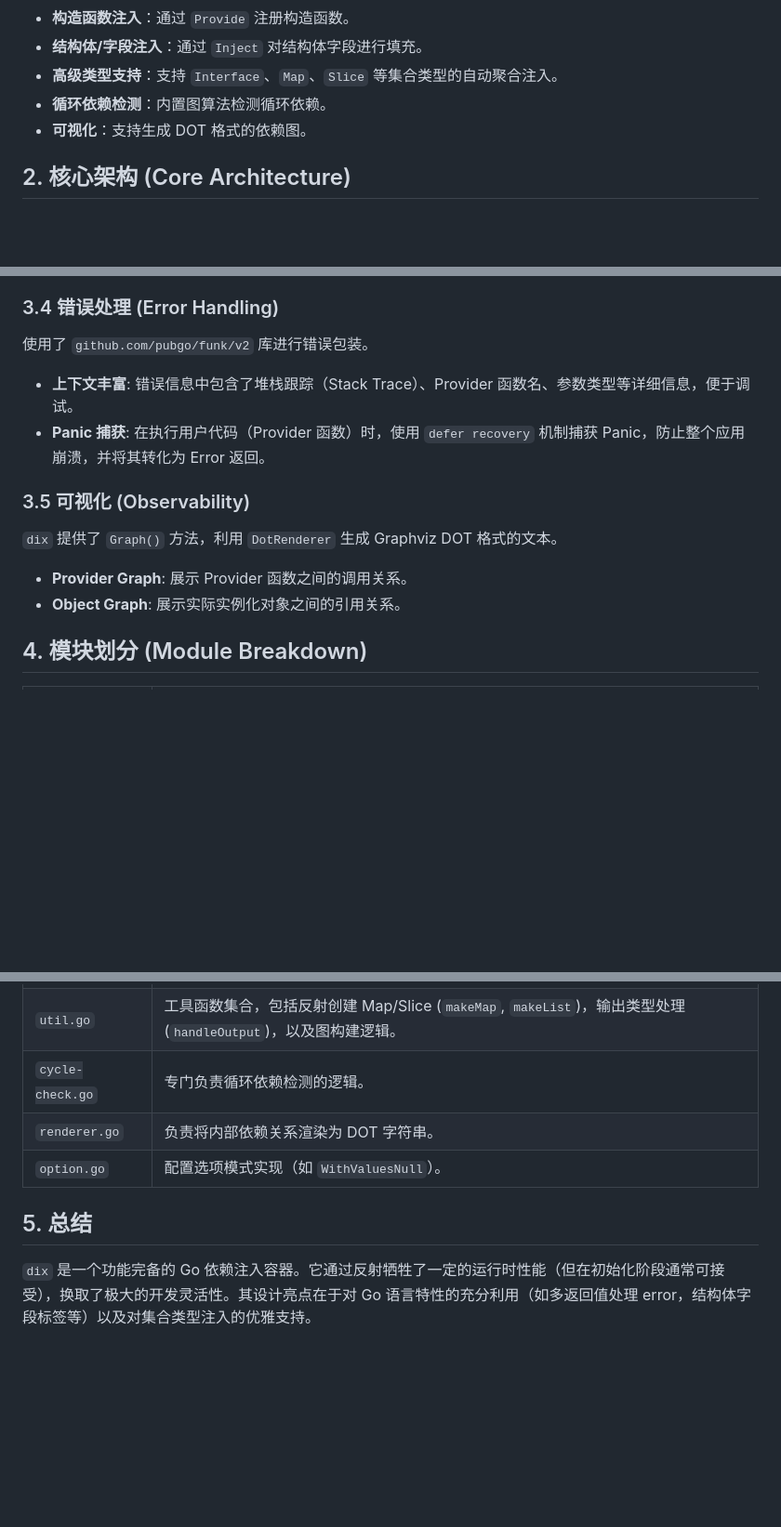
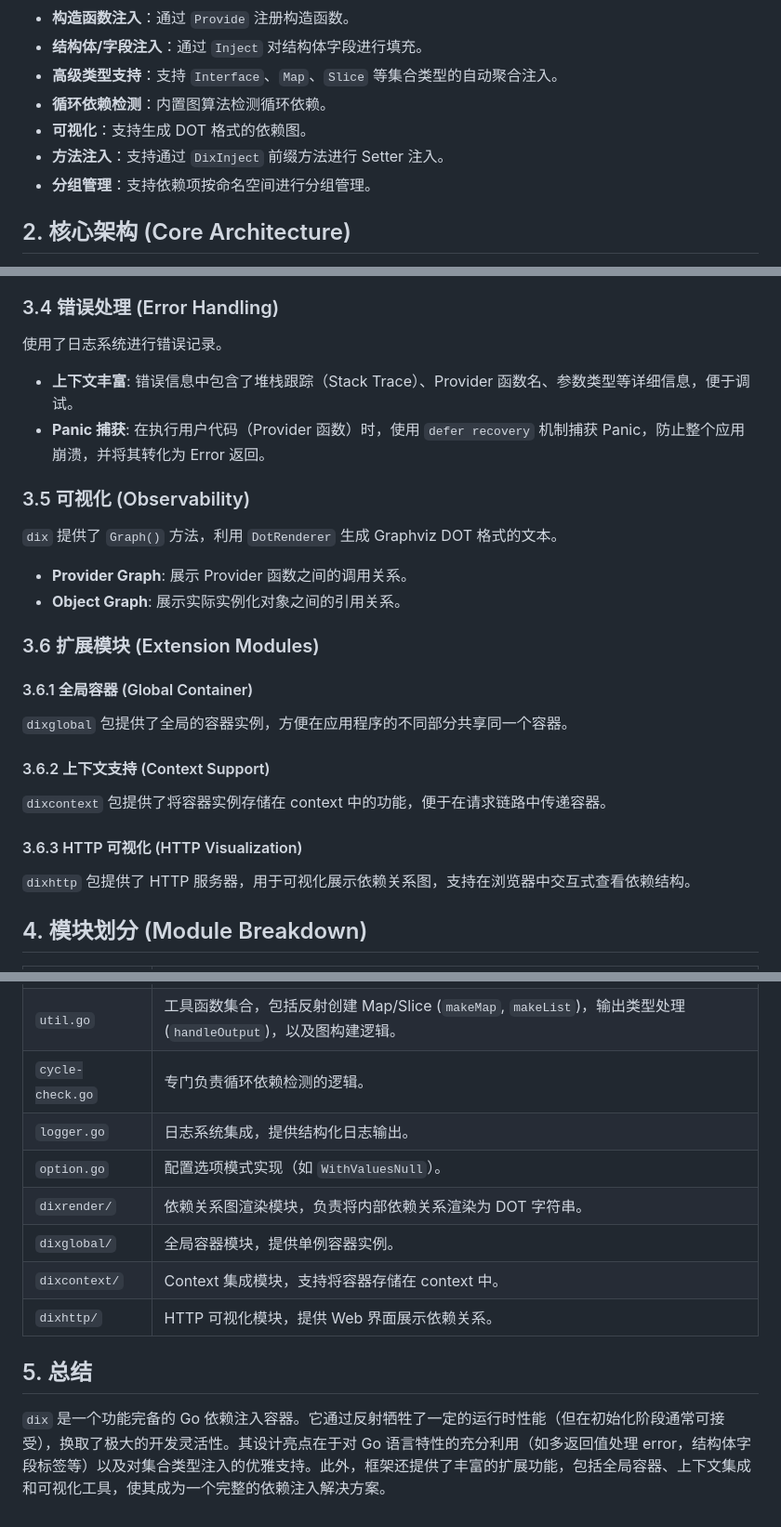
Before and after one commit to pubgo/dix, a Markdown page: docs/design.md, 3 parts joined by grey strips. Shown at 93% size. GitHub-like rendering; blank space fills up the shorter version.

```diff
--- a/docs/design.md
+++ b/docs/design.md
@@ -12,6 +12,8 @@
 *   **高级类型支持**：支持 `Interface`、`Map`、`Slice` 等集合类型的自动聚合注入。
 *   **循环依赖检测**：内置图算法检测循环依赖。
 *   **可视化**：支持生成 DOT 格式的依赖图。
+*   **方法注入**：支持通过 `DixInject` 前缀方法进行 Setter 注入。
+*   **分组管理**：支持依赖项按命名空间进行分组管理。
 
 ## 2. 核心架构 (Core Architecture)
 
@@ -153,7 +155,7 @@ Provider 函数必须返回 **1 个或 2 个** 值。
 
 ### 3.4 错误处理 (Error Handling)
 
-使用了 `github.com/pubgo/funk/v2` 库进行错误包装。
+使用了日志系统进行错误记录。
 *   **上下文丰富**: 错误信息中包含了堆栈跟踪（Stack Trace）、Provider 函数名、参数类型等详细信息，便于调试。
 *   **Panic 捕获**: 在执行用户代码（Provider 函数）时，使用 `defer recovery` 机制捕获 Panic，防止整个应用崩溃，并将其转化为 Error 返回。
 
@@ -162,6 +164,17 @@ Provider 函数必须返回 **1 个或 2 个** 值。
 `dix` 提供了 `Graph()` 方法，利用 `DotRenderer` 生成 Graphviz DOT 格式的文本。
 *   **Provider Graph**: 展示 Provider 函数之间的调用关系。
 *   **Object Graph**: 展示实际实例化对象之间的引用关系。
+
+### 3.6 扩展模块 (Extension Modules)
+
+#### 3.6.1 全局容器 (Global Container)
+`dixglobal` 包提供了全局的容器实例，方便在应用程序的不同部分共享同一个容器。
+
+#### 3.6.2 上下文支持 (Context Support)
+`dixcontext` 包提供了将容器实例存储在 context 中的功能，便于在请求链路中传递容器。
+
+#### 3.6.3 HTTP 可视化 (HTTP Visualization)
+`dixhttp` 包提供了 HTTP 服务器，用于可视化展示依赖关系图，支持在浏览器中交互式查看依赖结构。
 
 ## 4. 模块划分 (Module Breakdown)
 
@@ -172,9 +185,13 @@ Provider 函数必须返回 **1 个或 2 个** 值。
 | `provider.go` | 定义 `providerFn` 结构，封装反射调用的细节，处理函数调用的输入输出转换。 |
 | `util.go` | 工具函数集合，包括反射创建 Map/Slice (`makeMap`, `makeList`)，输出类型处理 (`handleOutput`)，以及图构建逻辑。 |
 | `cycle-check.go` | 专门负责循环依赖检测的逻辑。 |
-| `renderer.go` | 负责将内部依赖关系渲染为 DOT 字符串。 |
+| `logger.go` | 日志系统集成，提供结构化日志输出。 |
 | `option.go` | 配置选项模式实现（如 `WithValuesNull`）。 |
+| `dixrender/` | 依赖关系图渲染模块，负责将内部依赖关系渲染为 DOT 字符串。 |
+| `dixglobal/` | 全局容器模块，提供单例容器实例。 |
+| `dixcontext/` | Context 集成模块，支持将容器存储在 context 中。 |
+| `dixhttp/` | HTTP 可视化模块，提供 Web 界面展示依赖关系。 |
 
 ## 5. 总结
 
-`dix` 是一个功能完备的 Go 依赖注入容器。它通过反射牺牲了一定的运行时性能（但在初始化阶段通常可接受），换取了极大的开发灵活性。其设计亮点在于对 Go 语言特性的充分利用（如多返回值处理 error，结构体字段标签等）以及对集合类型注入的优雅支持。
+`dix` 是一个功能完备的 Go 依赖注入容器。它通过反射牺牲了一定的运行时性能（但在初始化阶段通常可接受），换取了极大的开发灵活性。其设计亮点在于对 Go 语言特性的充分利用（如多返回值处理 error，结构体字段标签等）以及对集合类型注入的优雅支持。此外，框架还提供了丰富的扩展功能，包括全局容器、上下文集成和可视化工具，使其成为一个完整的依赖注入解决方案。
```
Also changed, not shown: README.md (+52 -0 lines).
